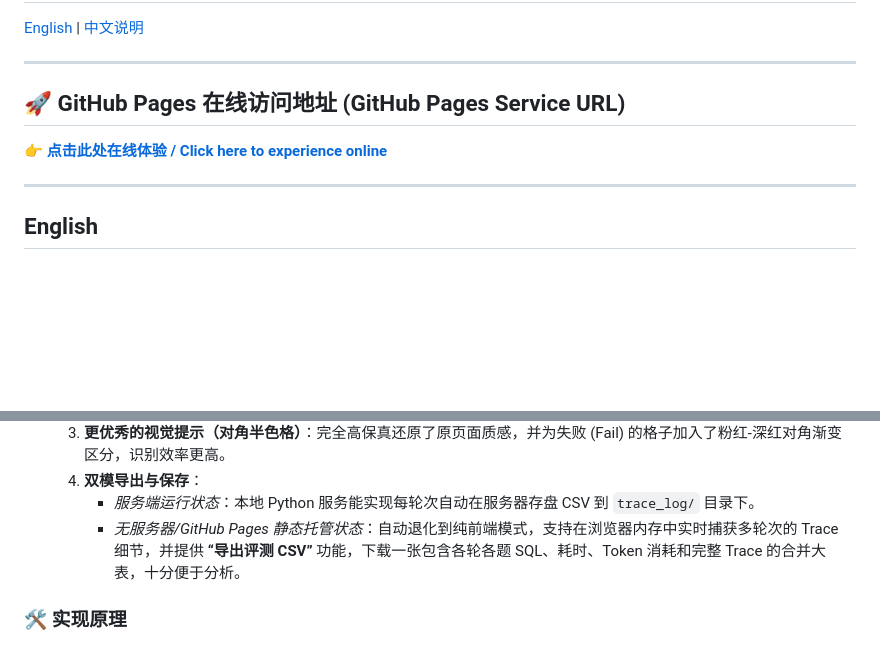
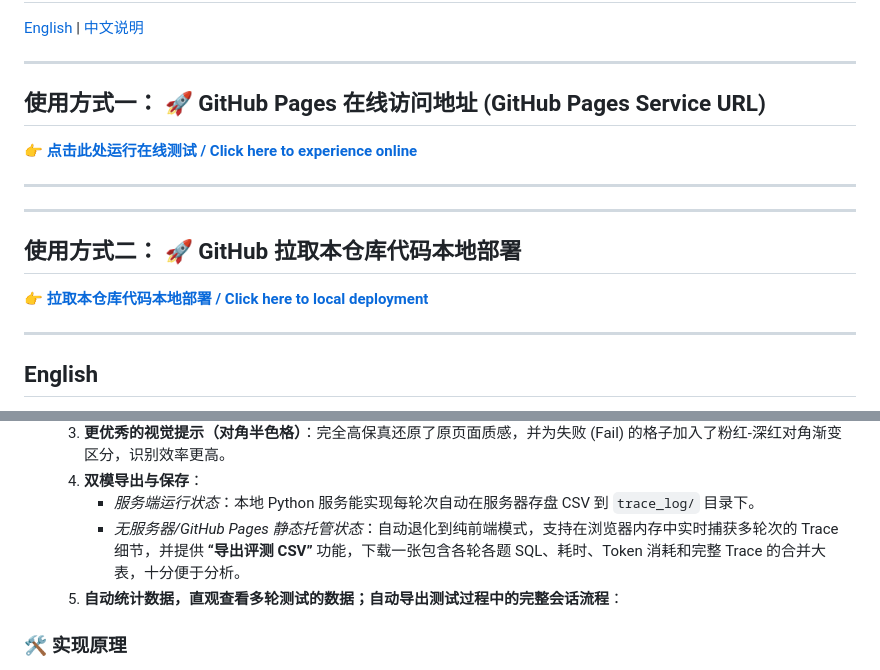
Before and after one commit to wangxian001/SQL_LLM_benchmark, a Markdown page: README.md, 2 parts joined by grey strips. Drawn GitHub-style; blank space fills up the shorter version.

```diff
--- a/README.md
+++ b/README.md
@@ -4,10 +4,17 @@
 
 ---
 
-## 🚀 GitHub Pages 在线访问地址 (GitHub Pages Service URL)
-**[👉 点击此处在线体验 / Click here to experience online](https://wangxian001.github.io/SQL_LLM_benchmark/)**
+## 使用方式一： 🚀 GitHub Pages 在线访问地址 (GitHub Pages Service URL)
+**[👉 点击此处运行在线测试 / Click here to experience online](https://wangxian001.github.io/SQL_LLM_benchmark/)**
 
 ---
+---
+
+## 使用方式二： 🚀 GitHub 拉取本仓库代码本地部署
+**[👉 拉取本仓库代码本地部署 / Click here to local deployment ](https://github.com/wangxian001/SQL_LLM_benchmark)**
+
+---
+
 
 ## English
 
@@ -59,6 +66,8 @@ A client-side LLM SQL generation benchmark dashboard utilizing **DuckDB-Wasm** i
   4. **双模导出与保存**：
      - *服务端运行状态*：本地 Python 服务能实现每轮次自动在服务器存盘 CSV 到 `trace_log/` 目录下。
      - *无服务器/GitHub Pages 静态托管状态*：自动退化到纯前端模式，支持在浏览器内存中实时捕获多轮次的 Trace 细节，并提供 **“导出评测 CSV”** 功能，下载一张包含各轮各题 SQL、耗时、Token 消耗和完整 Trace 的合并大表，十分便于分析。
+  5. **自动统计数据，直观查看多轮测试的数据；自动导出测试过程中的完整会话流程**：
+
 
 ### 🛠️ 实现原理
 1. **DuckDB-Wasm**：利用浏览器内的 WebAssembly 版 DuckDB 引擎。前端在启动时自动拉取 AdventureWorks 数据集（CSV 文件格式），在用户浏览器本地的虚拟内存中构建关系型数据表，确保 SQL 的运行和检查不经过任何外部服务器。
```
